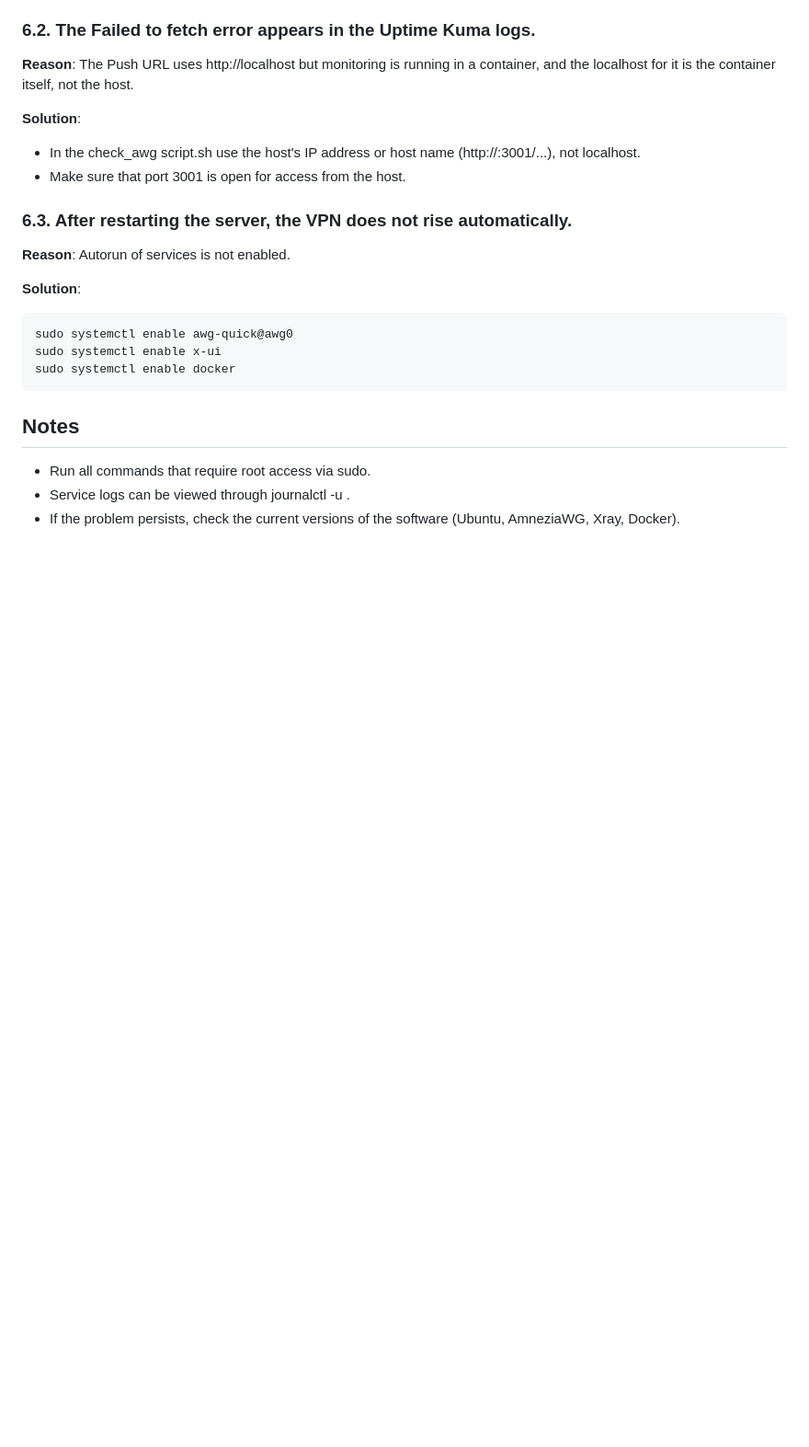
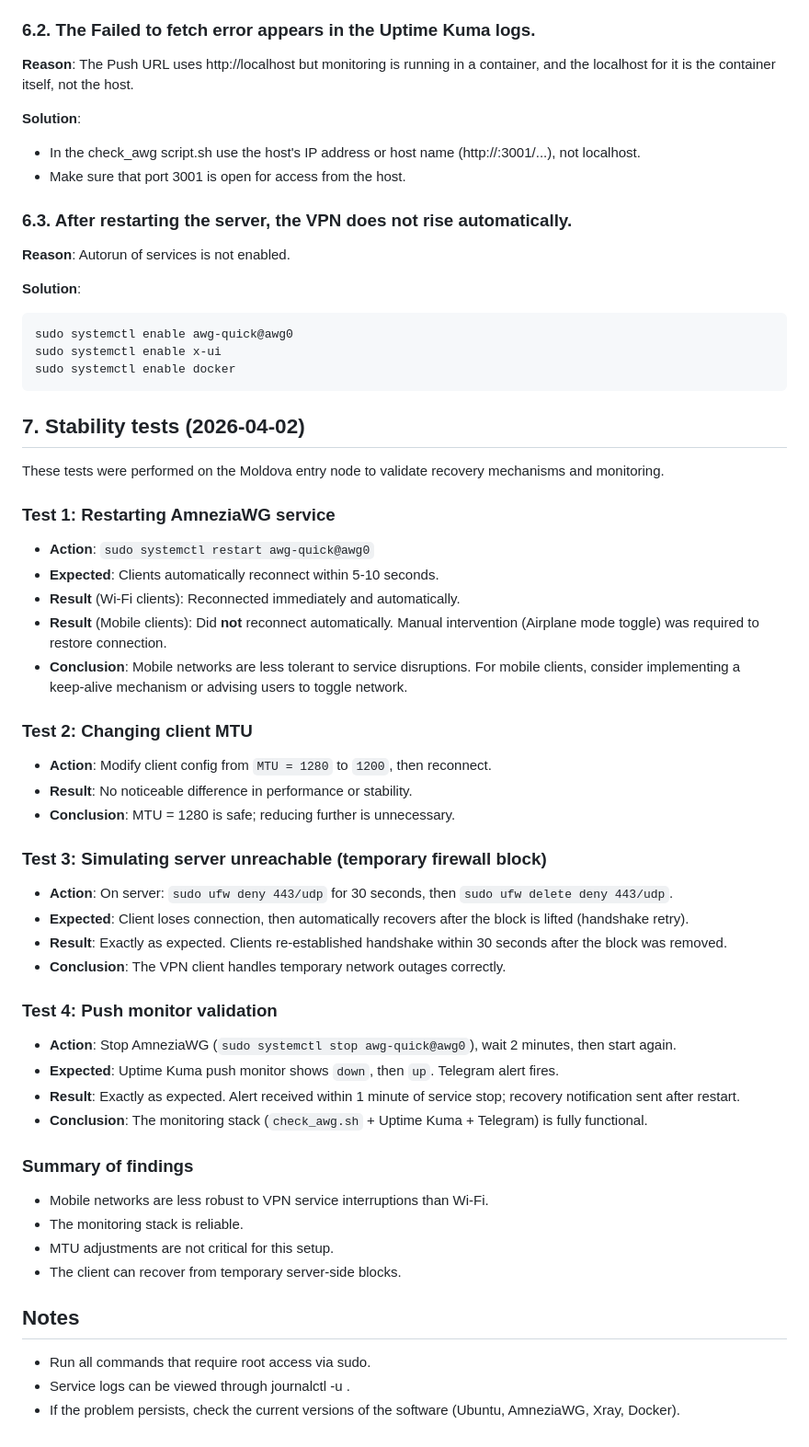
Before and after one commit to alexanderkozariychuk-pixel/vpn-infrastructure-showcase, a Markdown page: docs/troubleshooting.md, the part around the change. Shown at 92% size. Rendered like a GitHub page; blank space fills up the shorter version.

Commit message:
Add stability test results

````diff
--- a/docs/troubleshooting.md
+++ b/docs/troubleshooting.md
@@ -281,6 +281,40 @@ sudo systemctl enable x-ui
 sudo systemctl enable docker
 ```
 
+## 7. Stability tests (2026-04-02)
+
+These tests were performed on the Moldova entry node to validate recovery mechanisms and monitoring.
+
+### Test 1: Restarting AmneziaWG service
+- **Action**: `sudo systemctl restart awg-quick@awg0`
+- **Expected**: Clients automatically reconnect within 5‑10 seconds.
+- **Result** (Wi‑Fi clients): Reconnected immediately and automatically.
+- **Result** (Mobile clients): Did **not** reconnect automatically. Manual intervention (Airplane mode toggle) was required to restore connection.
+- **Conclusion**: Mobile networks are less tolerant to service disruptions. For mobile clients, consider implementing a keep‑alive mechanism or advising users to toggle network.
+
+### Test 2: Changing client MTU
+- **Action**: Modify client config from `MTU = 1280` to `1200`, then reconnect.
+- **Result**: No noticeable difference in performance or stability.
+- **Conclusion**: MTU = 1280 is safe; reducing further is unnecessary.
+
+### Test 3: Simulating server unreachable (temporary firewall block)
+- **Action**: On server: `sudo ufw deny 443/udp` for 30 seconds, then `sudo ufw delete deny 443/udp`.
+- **Expected**: Client loses connection, then automatically recovers after the block is lifted (handshake retry).
+- **Result**: Exactly as expected. Clients re‑established handshake within 30 seconds after the block was removed.
+- **Conclusion**: The VPN client handles temporary network outages correctly.
+
+### Test 4: Push monitor validation
+- **Action**: Stop AmneziaWG (`sudo systemctl stop awg-quick@awg0`), wait 2 minutes, then start again.
+- **Expected**: Uptime Kuma push monitor shows `down`, then `up`. Telegram alert fires.
+- **Result**: Exactly as expected. Alert received within 1 minute of service stop; recovery notification sent after restart.
+- **Conclusion**: The monitoring stack (`check_awg.sh` + Uptime Kuma + Telegram) is fully functional.
+
+### Summary of findings
+- Mobile networks are less robust to VPN service interruptions than Wi‑Fi.
+- The monitoring stack is reliable.
+- MTU adjustments are not critical for this setup.
+- The client can recover from temporary server‑side blocks.
+
 ## Notes
 
 - Run all commands that require root access via sudo.
````
